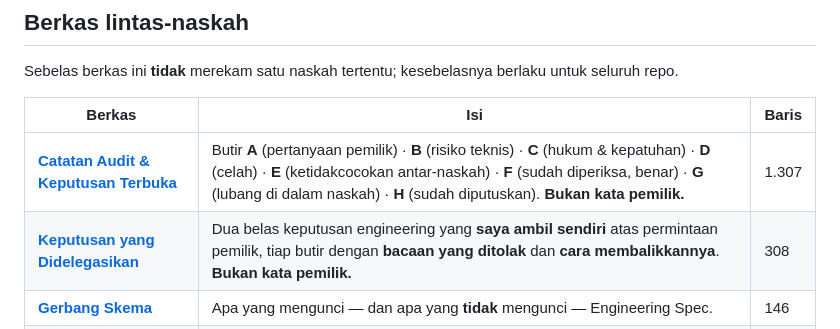
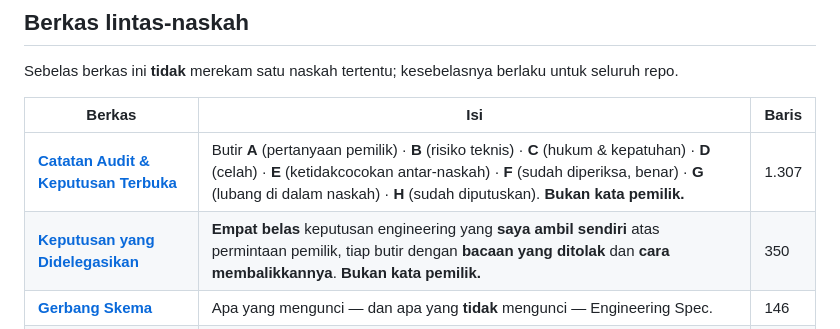
Before and after one commit to xtheoputra/humanverse-xos, a Markdown page: docs/00-DAFTAR-ISI.md, the part around the change. Drawn GitHub-style.

```diff
--- a/docs/00-DAFTAR-ISI.md
+++ b/docs/00-DAFTAR-ISI.md
@@ -80,7 +80,7 @@ berlaku untuk seluruh repo.
 | Berkas | Isi | Baris |
 |---|---|---|
 | [**Catatan Audit & Keputusan Terbuka**](99-CATATAN-AUDIT.md) | Butir **A** (pertanyaan pemilik) · **B** (risiko teknis) · **C** (hukum & kepatuhan) · **D** (celah) · **E** (ketidakcocokan antar-naskah) · **F** (sudah diperiksa, benar) · **G** (lubang di dalam naskah) · **H** (sudah diputuskan). **Bukan kata pemilik.** | 1.307 |
-| [**Keputusan yang Didelegasikan**](KEPUTUSAN-DIDELEGASIKAN.md) | Dua belas keputusan engineering yang **saya ambil sendiri** atas permintaan pemilik, tiap butir dengan **bacaan yang ditolak** dan **cara membalikkannya**. **Bukan kata pemilik.** | 308 |
+| [**Keputusan yang Didelegasikan**](KEPUTUSAN-DIDELEGASIKAN.md) | **Empat belas** keputusan engineering yang **saya ambil sendiri** atas permintaan pemilik, tiap butir dengan **bacaan yang ditolak** dan **cara membalikkannya**. **Bukan kata pemilik.** | 350 |
 | [**Gerbang Skema**](GERBANG-SKEMA.md) | Apa yang mengunci — dan apa yang **tidak** mengunci — Engineering Spec. | 146 |
 | [**Peta Fase**](PETA-FASE.md) | Tiga peta fase dibandingkan dengan yang benar-benar terjadi; nama Phase 1–20 beserta buktinya; deret permintaan pemilik yang berulang. **Bukan kata pemilik.** | 187 |
 | [**Sensus Rantai Keputusan**](SENSUS-RANTAI.md) | **20 dari 36** rantai tindakan sudah punya gerbang — denominator yang belum pernah ada; tiga yang belum menggerakkan benda fisik. **Bukan kata pemilik.** | 119 |
```
Also changed, not shown: arch/04-DEPENDENCY-GRAPH.md (+1 -1 lines).
